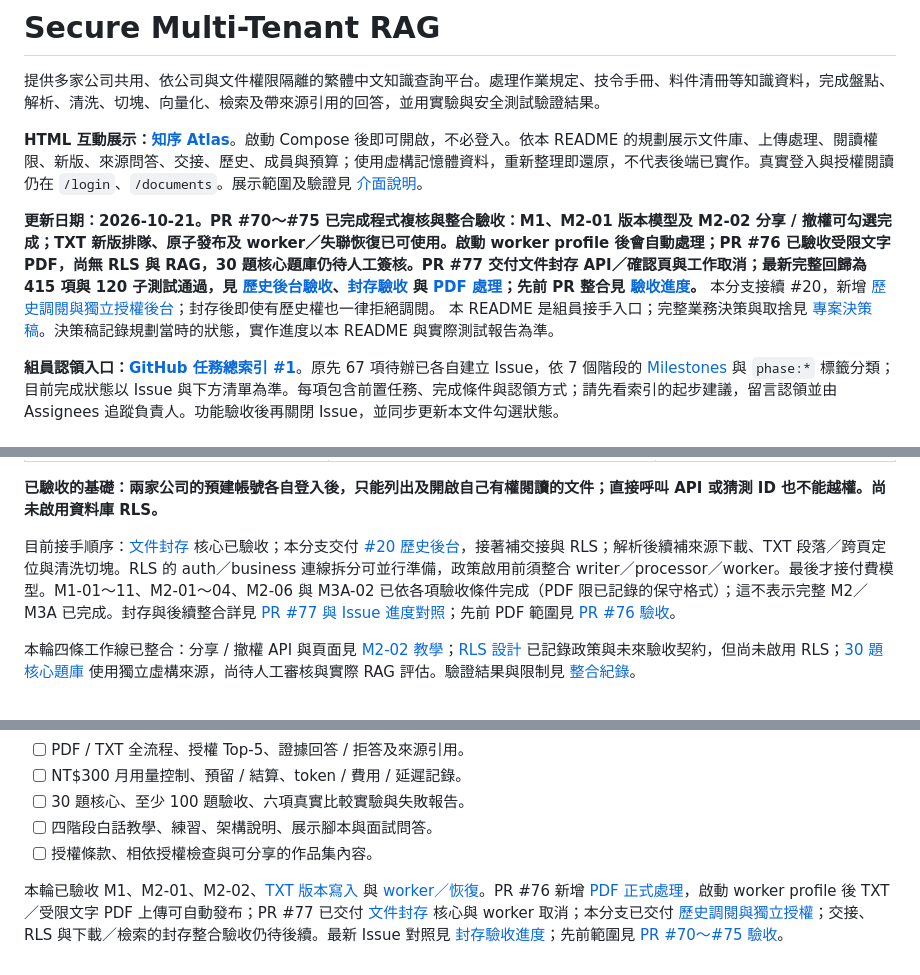
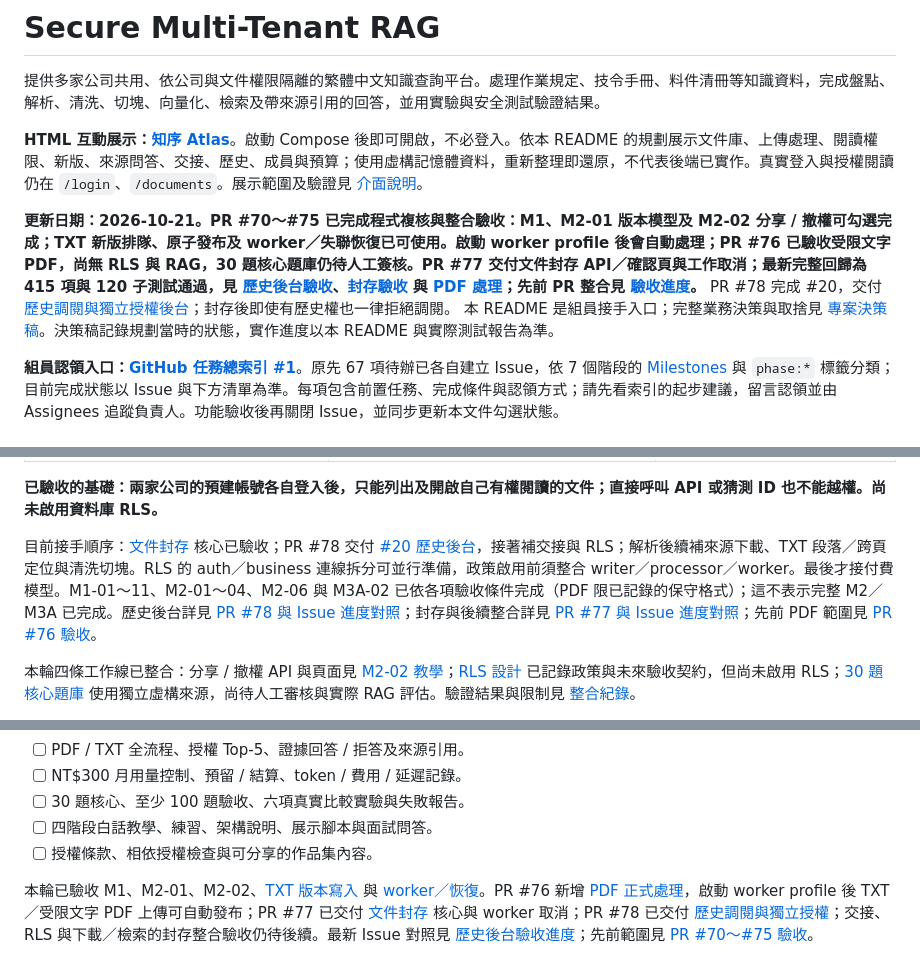
Before and after one commit to mina201199/secure-multi-tenant-rag, a Markdown page: README.md, 3 parts joined by grey strips. Rendered like a GitHub page.

Commit message:
docs: reconcile historical access acceptance and issue progress

```diff
--- a/README.md
+++ b/README.md
@@ -4,7 +4,7 @@
 
 **HTML 互動展示：[知序 Atlas](http://127.0.0.1:8008/demo)**。啟動 Compose 後即可開啟，不必登入。依本 README 的規劃展示文件庫、上傳處理、閱讀權限、新版、來源問答、交接、歷史、成員與預算；使用虛構記憶體資料，重新整理即還原，不代表後端已實作。真實登入與授權閱讀仍在 `/login`、`/documents`。展示範圍及驗證見 [介面說明](docs/ui-demo.md)。
 
-**更新日期：2026-10-21。PR #70～#75 已完成程式複核與整合驗收：M1、M2-01 版本模型及 M2-02 分享 / 撤權可勾選完成；TXT 新版排隊、原子發布及 worker／失聯恢復已可使用。啟動 worker profile 後會自動處理；PR #76 已驗收受限文字 PDF，尚無 RLS 與 RAG，30 題核心題庫仍待人工簽核。PR #77 交付文件封存 API／確認頁與工作取消；最新完整回歸為 415 項與 120 子測試通過，見 [歷史後台驗收](docs/history-access.md)、[封存驗收](docs/document-archive.md) 與 [PDF 處理](docs/pdf-processing.md)；先前 PR 整合見 [驗收進度](docs/pr-stack-acceptance-2026-10-21.md)。** 本分支接續 #20，新增 [歷史調閱與獨立授權後台](docs/history-access.md)；封存後即使有歷史權也一律拒絕調閱。 本 README 是組員接手入口；完整業務決策與取捨見 [專案決策稿](docs/secure-multi-tenant-rag-decision-draft.md)。決策稿記錄規劃當時的狀態，實作進度以本 README 與實際測試報告為準。
+**更新日期：2026-10-21。PR #70～#75 已完成程式複核與整合驗收：M1、M2-01 版本模型及 M2-02 分享 / 撤權可勾選完成；TXT 新版排隊、原子發布及 worker／失聯恢復已可使用。啟動 worker profile 後會自動處理；PR #76 已驗收受限文字 PDF，尚無 RLS 與 RAG，30 題核心題庫仍待人工簽核。PR #77 交付文件封存 API／確認頁與工作取消；最新完整回歸為 415 項與 120 子測試通過，見 [歷史後台驗收](docs/history-access.md)、[封存驗收](docs/document-archive.md) 與 [PDF 處理](docs/pdf-processing.md)；先前 PR 整合見 [驗收進度](docs/pr-stack-acceptance-2026-10-21.md)。** PR #78 完成 #20，交付 [歷史調閱與獨立授權後台](docs/history-access.md)；封存後即使有歷史權也一律拒絕調閱。 本 README 是組員接手入口；完整業務決策與取捨見 [專案決策稿](docs/secure-multi-tenant-rag-decision-draft.md)。決策稿記錄規劃當時的狀態，實作進度以本 README 與實際測試報告為準。
 
 **組員認領入口：[GitHub 任務總索引 #1](https://github.com/mina201199/secure-multi-tenant-rag/issues/1)**。原先 67 項待辦已各自建立 Issue，依 7 個階段的 [Milestones](https://github.com/mina201199/secure-multi-tenant-rag/milestones) 與 `phase:*` 標籤分類；目前完成狀態以 Issue 與下方清單為準。每項包含前置任務、完成條件與認領方式；請先看索引的起步建議，留言認領並由 Assignees 追蹤負責人。功能驗收後再關閉 Issue，並同步更新本文件勾選狀態。
 
@@ -45,7 +45,7 @@
 
 **已驗收的基礎：兩家公司的預建帳號各自登入後，只能列出及開啟自己有權閱讀的文件；直接呼叫 API 或猜測 ID 也不能越權。尚未啟用資料庫 RLS。**
 
-目前接手順序：[文件封存](docs/document-archive.md) 核心已驗收；本分支交付 [#20 歷史後台](docs/history-access.md)，接著補交接與 RLS；解析後續補來源下載、TXT 段落／跨頁定位與清洗切塊。RLS 的 auth／business 連線拆分可並行準備，政策啟用前須整合 writer／processor／worker。最後才接付費模型。M1-01～11、M2-01～04、M2-06 與 M3A-02 已依各項驗收條件完成（PDF 限已記錄的保守格式）；這不表示完整 M2／M3A 已完成。封存與後續整合詳見 [PR #77 與 Issue 進度對照](docs/document-archive.md#pr-77-複核與-issue-進度)；先前 PDF 範圍見 [PR #76 驗收](docs/pdf-processing.md#pr-76-合併複核與-issue-進度)。
+目前接手順序：[文件封存](docs/document-archive.md) 核心已驗收；PR #78 交付 [#20 歷史後台](docs/history-access.md)，接著補交接與 RLS；解析後續補來源下載、TXT 段落／跨頁定位與清洗切塊。RLS 的 auth／business 連線拆分可並行準備，政策啟用前須整合 writer／processor／worker。最後才接付費模型。M1-01～11、M2-01～04、M2-06 與 M3A-02 已依各項驗收條件完成（PDF 限已記錄的保守格式）；這不表示完整 M2／M3A 已完成。歷史後台詳見 [PR #78 與 Issue 進度對照](docs/history-access.md#pr-78-與-issue-進度)；封存與後續整合詳見 [PR #77 與 Issue 進度對照](docs/document-archive.md#pr-77-複核與-issue-進度)；先前 PDF 範圍見 [PR #76 驗收](docs/pdf-processing.md#pr-76-合併複核與-issue-進度)。
 
 本輪四條工作線已整合：分享 / 撤權 API 與頁面見 [M2-02 教學](docs/m2-sharing.md)；[RLS 設計](docs/m2-rls-design.md) 已記錄政策與未來驗收契約，但尚未啟用 RLS；[30 題核心題庫](evals/README.md) 使用獨立虛構來源，尚待人工審核與實際 RAG 評估。驗證結果與限制見 [整合紀錄](docs/parallel-integration.md)。
 
@@ -534,4 +534,4 @@ M3 驗收：PDF / TXT 到帶引用回答的完整流程可重現，失敗 / 重
 - [ ] 四階段白話教學、練習、架構說明、展示腳本與面試問答。
 - [ ] 授權條款、相依授權檢查與可分享的作品集內容。
 
-本輪已驗收 M1、M2-01、M2-02、[TXT 版本寫入](docs/m2-version-writes.md) 與 [worker／恢復](docs/txt-worker.md)。PR #76 新增 [PDF 正式處理](docs/pdf-processing.md)，啟動 worker profile 後 TXT／受限文字 PDF 上傳可自動發布；PR #77 已交付 [文件封存](docs/document-archive.md) 核心與 worker 取消；本分支已交付 [歷史調閱與獨立授權](docs/history-access.md)；交接、RLS 與下載／檢索的封存整合驗收仍待後續。最新 Issue 對照見 [封存驗收進度](docs/document-archive.md#pr-77-複核與-issue-進度)；先前範圍見 [PR #70～#75 驗收](docs/pr-stack-acceptance-2026-10-21.md)。
+本輪已驗收 M1、M2-01、M2-02、[TXT 版本寫入](docs/m2-version-writes.md) 與 [worker／恢復](docs/txt-worker.md)。PR #76 新增 [PDF 正式處理](docs/pdf-processing.md)，啟動 worker profile 後 TXT／受限文字 PDF 上傳可自動發布；PR #77 已交付 [文件封存](docs/document-archive.md) 核心與 worker 取消；PR #78 已交付 [歷史調閱與獨立授權](docs/history-access.md)；交接、RLS 與下載／檢索的封存整合驗收仍待後續。最新 Issue 對照見 [歷史後台驗收進度](docs/history-access.md#pr-78-與-issue-進度)；先前範圍見 [PR #70～#75 驗收](docs/pr-stack-acceptance-2026-10-21.md)。
```
Also changed, not shown: docs/history-access.md (+16 -0 lines).
